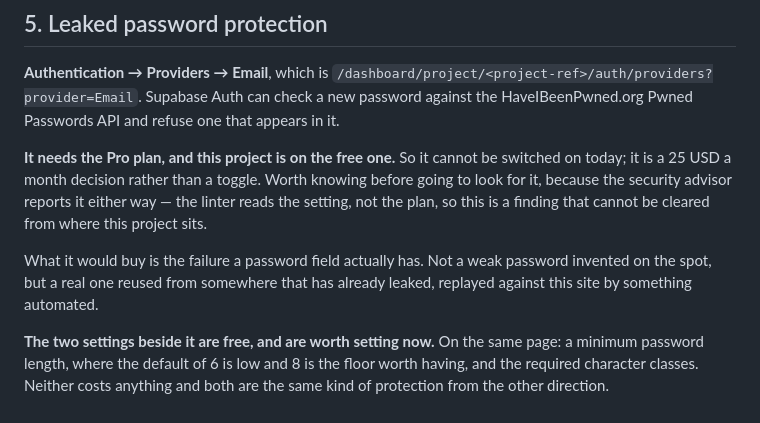
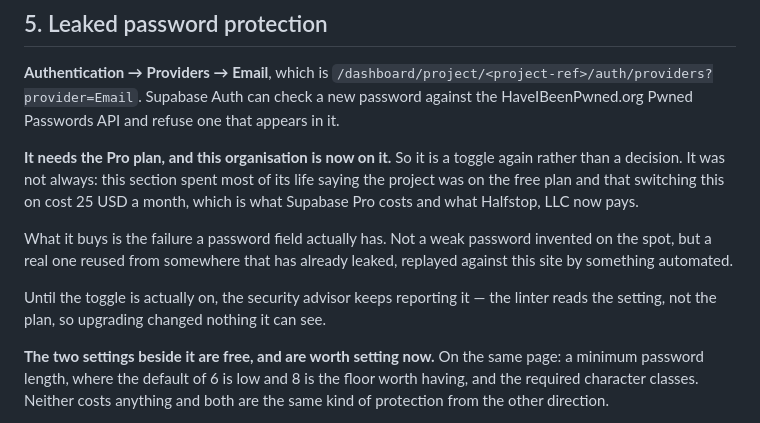
Before and after one commit to shermancahal/Halfstop, a Markdown page: docs/auth-setup.md, the part around the change. Rendered like a GitHub page.

Commit message:
Pro is paid for, so leaked-password protection is a toggle again
docs/auth-setup.md section 5 spent its life saying the project was on
the free plan and that this cost 25 USD a month to turn on. That is what
Supabase Pro costs and it is now what Halfstop, LLC pays, so the section
says so, and the figure is recorded rather than left as a hypothetical.

The advisor still reports it, and the section now says why: the linter
reads the setting, not the plan, so upgrading changed nothing it can
see. It clears when the toggle is actually flipped.

Co-Authored-By: Claude Opus 5 <noreply@anthropic.com>
Claude-Session: https://claude.ai/code/session_01Qhzw46A8om2eAgHnTv6yoc

```diff
--- a/docs/auth-setup.md
+++ b/docs/auth-setup.md
@@ -218,15 +218,19 @@ comes first: fixing delivery only means the wrong link arrives reliably.
 can check a new password against the HaveIBeenPwned.org Pwned Passwords API and
 refuse one that appears in it.
 
-**It needs the Pro plan, and this project is on the free one.** So it cannot be
-switched on today; it is a 25 USD a month decision rather than a toggle. Worth
-knowing before going to look for it, because the security advisor reports it
-either way — the linter reads the setting, not the plan, so this is a finding
-that cannot be cleared from where this project sits.
+**It needs the Pro plan, and this organisation is now on it.** So it is a
+toggle again rather than a decision. It was not always: this section spent most
+of its life saying the project was on the free plan and that switching this on
+cost 25 USD a month, which is what Supabase Pro costs and what Halfstop, LLC
+now pays.
 
-What it would buy is the failure a password field actually has. Not a weak
-password invented on the spot, but a real one reused from somewhere that has
-already leaked, replayed against this site by something automated.
+What it buys is the failure a password field actually has. Not a weak password
+invented on the spot, but a real one reused from somewhere that has already
+leaked, replayed against this site by something automated.
+
+Until the toggle is actually on, the security advisor keeps reporting it — the
+linter reads the setting, not the plan, so upgrading changed nothing it can
+see.
 
 **The two settings beside it are free, and are worth setting now.** On the same
 page: a minimum password length, where the default of 6 is low and 8 is the
```
